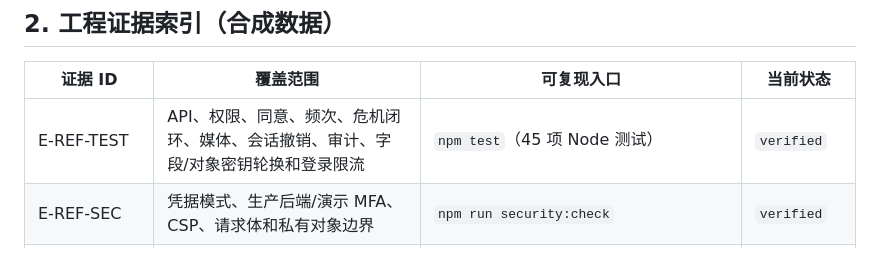
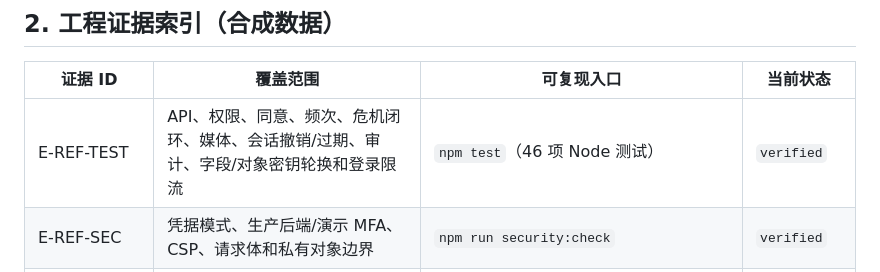
Before and after one commit to thunderxu7-sketch/campus-mind, a Markdown page: docs/12-evidence-register.md, the part around the change. GitHub-like rendering.

```diff
--- a/docs/12-evidence-register.md
+++ b/docs/12-evidence-register.md
@@ -15,7 +15,7 @@
 
 | 证据 ID | 覆盖范围 | 可复现入口 | 当前状态 |
 |---|---|---|---|
-| E-REF-TEST | API、权限、同意、频次、危机闭环、媒体、会话撤销、审计、字段/对象密钥轮换和登录限流 | `npm test`（45 项 Node 测试） | `verified` |
+| E-REF-TEST | API、权限、同意、频次、危机闭环、媒体、会话撤销/过期、审计、字段/对象密钥轮换和登录限流 | `npm test`（46 项 Node 测试） | `verified` |
 | E-REF-SEC | 凭据模式、生产后端/演示 MFA、CSP、请求体和私有对象边界 | `npm run security:check` | `verified` |
 | E-REF-PLAN | 48 项任务、依赖 DAG、生成任务清单同步 | `python3 scripts/check_plan.py` | `verified` |
 | E-PG-MIGRATION | 36 张表、36 个 `FORCE RLS`、36 个策略、关键跨租户外键、应用角色无 `SUPERUSER/BYPASSRLS` | CI PostgreSQL 16 步骤；本地 `infra/migrations/001_initial.sql` | `verified`（参考迁移） |
```
Also changed, not shown: README.md (+1 -1 lines), docs/08-verification.md (+1 -1 lines).
